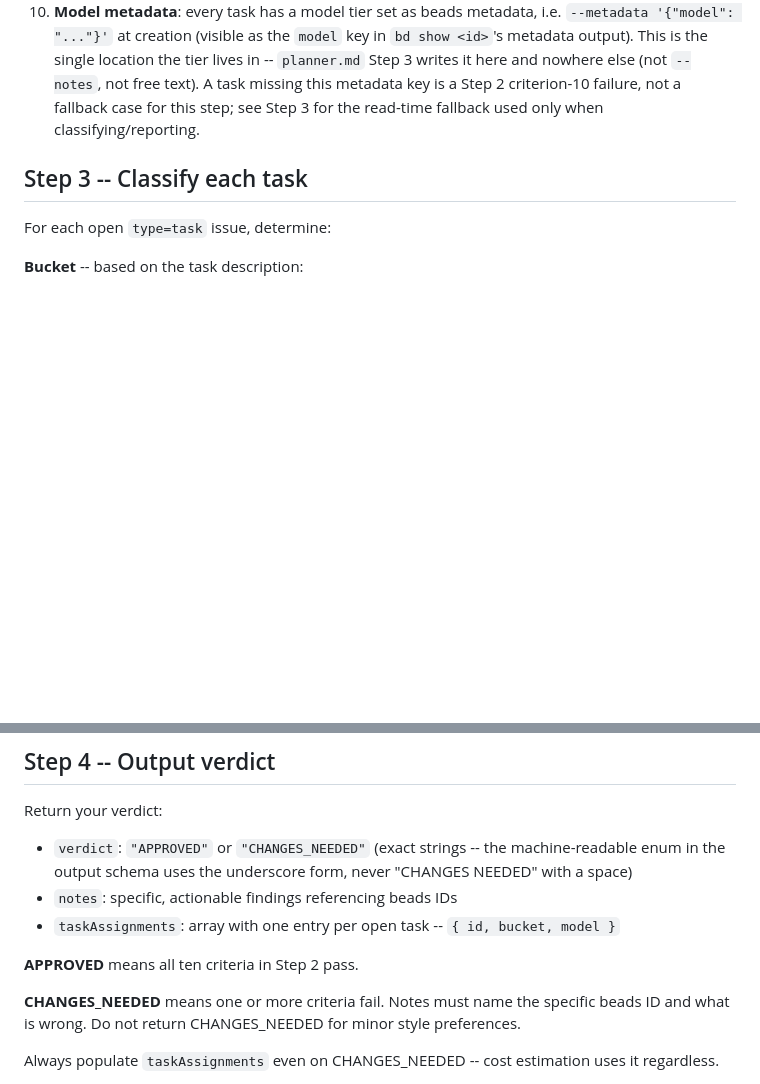
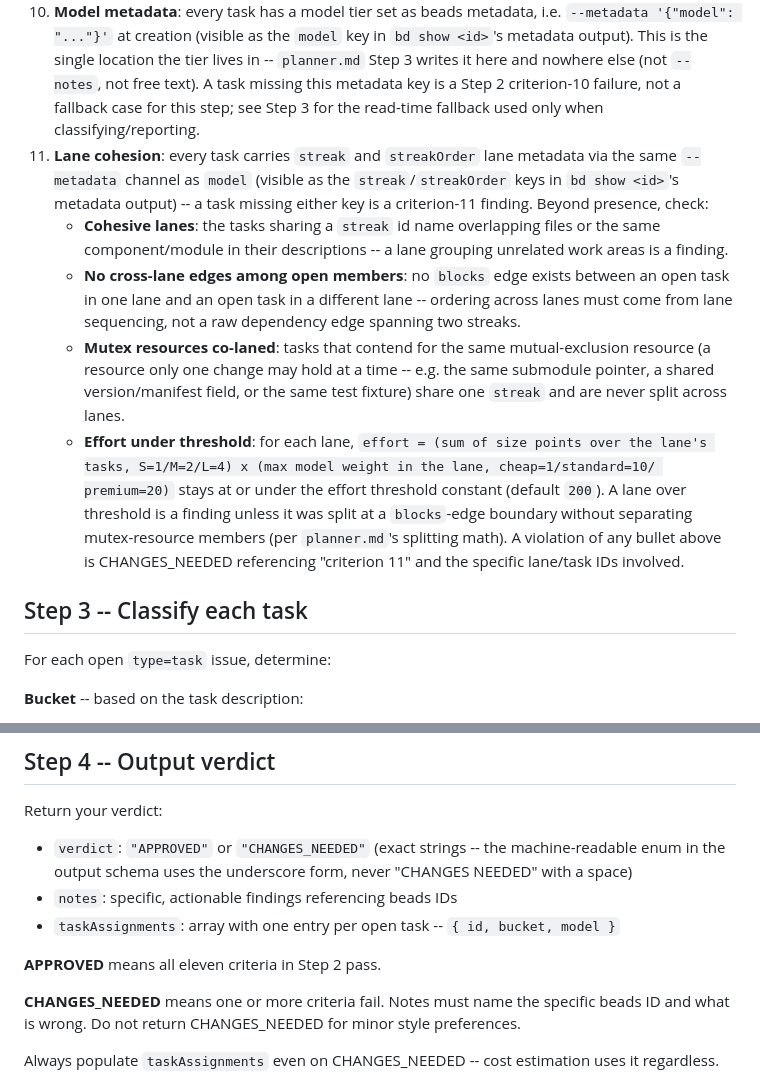
Before and after one commit to Apra-Labs/apra-pm, a Markdown page: agents/plan-reviewer.md, 2 parts joined by grey strips. Drawn GitHub-style; blank space fills up the shorter version.

Commit message:
feat(plan-reviewer): add lane-cohesion criterion (streak/streakOrder metadata, cohesive lanes, no cross-lane edges, mutex co-lane, effort threshold)

```diff
--- a/agents/plan-reviewer.md
+++ b/agents/plan-reviewer.md
@@ -91,6 +91,27 @@ For each open feature and its tasks, run `bd show <id>` to read the full descrip
     writes it here and nowhere else (not `--notes`, not free text). A task missing this
     metadata key is a Step 2 criterion-10 failure, not a fallback case for this step; see
     Step 3 for the read-time fallback used only when classifying/reporting.
+11. **Lane cohesion**: every task carries `streak` and `streakOrder` lane metadata via the
+    same `--metadata` channel as `model` (visible as the `streak`/`streakOrder` keys in `bd
+    show <id>`'s metadata output) -- a task missing either key is a criterion-11 finding.
+    Beyond presence, check:
+    - **Cohesive lanes**: the tasks sharing a `streak` id name overlapping files or the same
+      component/module in their descriptions -- a lane grouping unrelated work areas is a
+      finding.
+    - **No cross-lane edges among open members**: no `blocks` edge exists between an open
+      task in one lane and an open task in a different lane -- ordering across lanes must
+      come from lane sequencing, not a raw dependency edge spanning two streaks.
+    - **Mutex resources co-laned**: tasks that contend for the same mutual-exclusion
+      resource (a resource only one change may hold at a time -- e.g. the same submodule
+      pointer, a shared version/manifest field, or the same test fixture) share one `streak`
+      and are never split across lanes.
+    - **Effort under threshold**: for each lane, `effort = (sum of size points over the
+      lane's tasks, S=1/M=2/L=4) x (max model weight in the lane, cheap=1/standard=10/
+      premium=20)` stays at or under the effort threshold constant (default `200`). A lane
+      over threshold is a finding unless it was split at a `blocks`-edge boundary without
+      separating mutex-resource members (per `planner.md`'s splitting math).
+    A violation of any bullet above is CHANGES_NEEDED referencing "criterion 11" and the
+    specific lane/task IDs involved.
 
 ## Step 3 -- Classify each task
 
@@ -116,7 +137,7 @@ Return your verdict:
 - `notes`: specific, actionable findings referencing beads IDs
 - `taskAssignments`: array with one entry per open task -- `{ id, bucket, model }`
 
-**APPROVED** means all ten criteria in Step 2 pass.
+**APPROVED** means all eleven criteria in Step 2 pass.
 
 **CHANGES_NEEDED** means one or more criteria fail. Notes must name the specific beads ID
 and what is wrong. Do not return CHANGES_NEEDED for minor style preferences.
```
